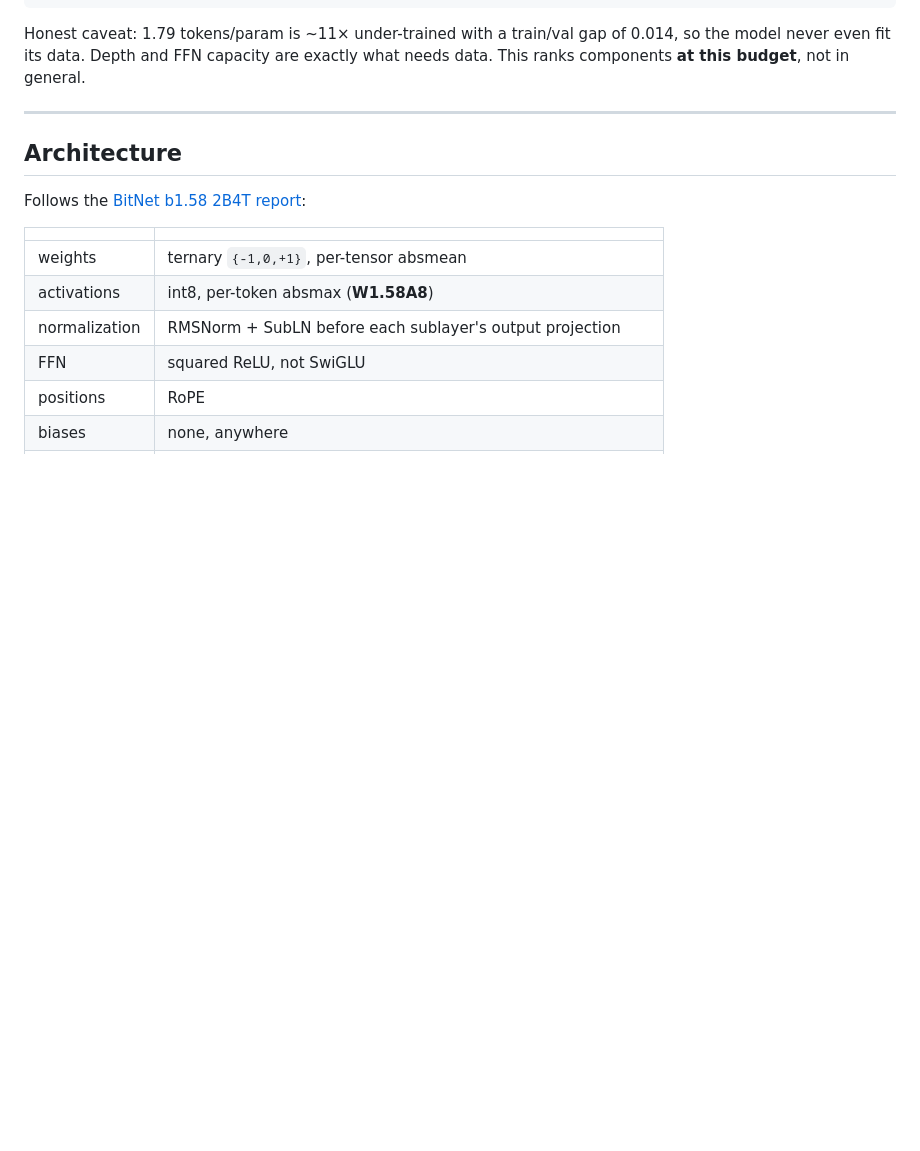
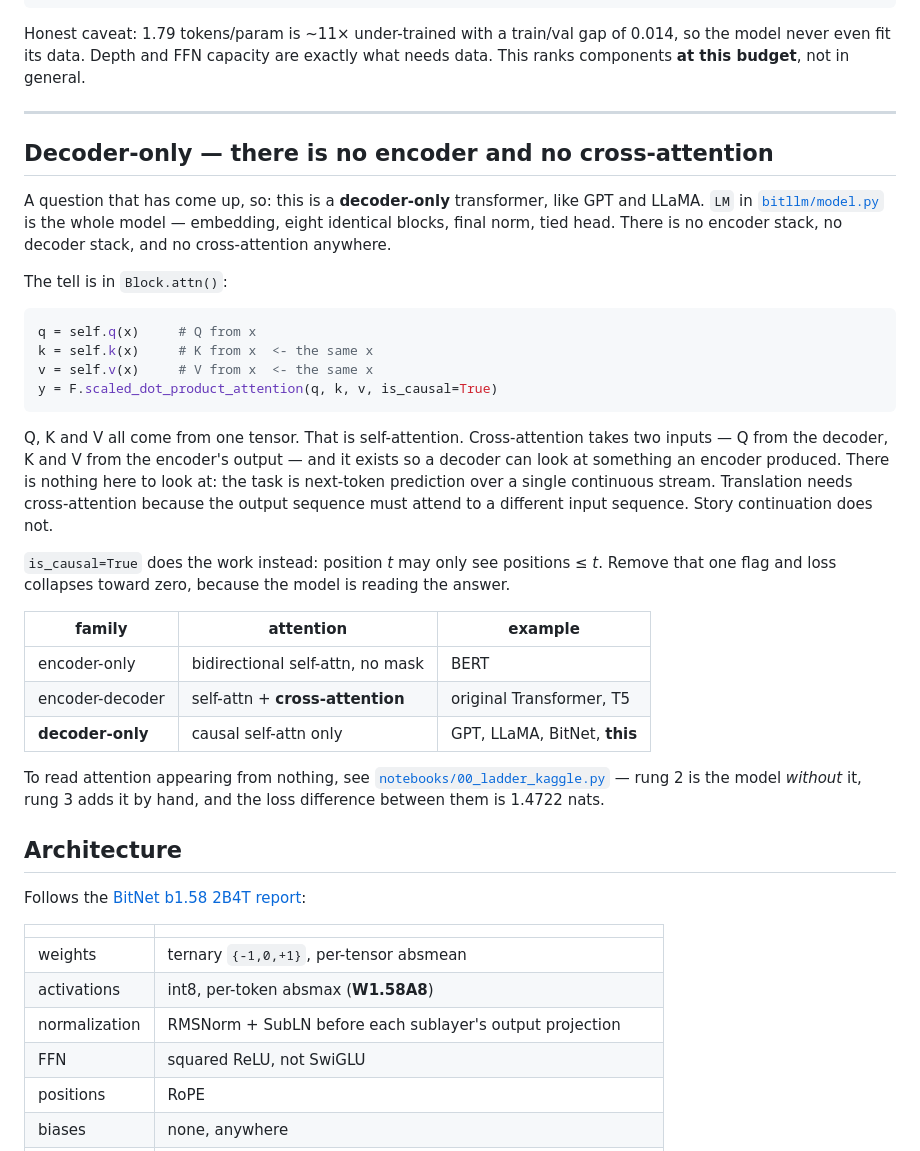
Before and after one commit to EuclidStellar/1-bit-LLM, a Markdown page: README.md, the part around the change. Drawn GitHub-style; blank space fills up the shorter version.

Commit message:
README: state plainly that this is decoder-only, no cross-attention
Asked more than once. Q, K and V all come from the same tensor in Block.attn(),
which is self-attention by definition; cross-attention needs two inputs and an
encoder output to attend to. Points at rungs 2 and 3 of the ladder, where
attention appears from nothing and the difference is 1.4722 nats.

````diff
--- a/README.md
+++ b/README.md
@@ -92,6 +92,44 @@ Honest caveat: 1.79 tokens/param is ~11× under-trained with a train/val gap of
 what needs data. This ranks components **at this budget**, not in general.
 
 ---
+
+## Decoder-only — there is no encoder and no cross-attention
+
+A question that has come up, so: this is a **decoder-only** transformer, like GPT
+and LLaMA. `LM` in [`bitllm/model.py`](bitllm/model.py) is the whole model —
+embedding, eight identical blocks, final norm, tied head. There is no encoder
+stack, no decoder stack, and no cross-attention anywhere.
+
+The tell is in `Block.attn()`:
+
+```python
+q = self.q(x)     # Q from x
+k = self.k(x)     # K from x  <- the same x
+v = self.v(x)     # V from x  <- the same x
+y = F.scaled_dot_product_attention(q, k, v, is_causal=True)
+```
+
+Q, K and V all come from one tensor. That is self-attention. Cross-attention
+takes two inputs — Q from the decoder, K and V from the encoder's output — and it
+exists so a decoder can look at something an encoder produced. There is nothing
+here to look at: the task is next-token prediction over a single continuous
+stream. Translation needs cross-attention because the output sequence must attend
+to a different input sequence. Story continuation does not.
+
+`is_causal=True` does the work instead: position *t* may only see positions ≤ *t*.
+Remove that one flag and loss collapses toward zero, because the model is reading
+the answer.
+
+| family | attention | example |
+|---|---|---|
+| encoder-only | bidirectional self-attn, no mask | BERT |
+| encoder-decoder | self-attn + **cross-attention** | original Transformer, T5 |
+| **decoder-only** | causal self-attn only | GPT, LLaMA, BitNet, **this** |
+
+To read attention appearing from nothing, see
+[`notebooks/00_ladder_kaggle.py`](notebooks/00_ladder_kaggle.py) — rung 2 is the
+model *without* it, rung 3 adds it by hand, and the loss difference between them
+is 1.4722 nats.
 
 ## Architecture
 
````
